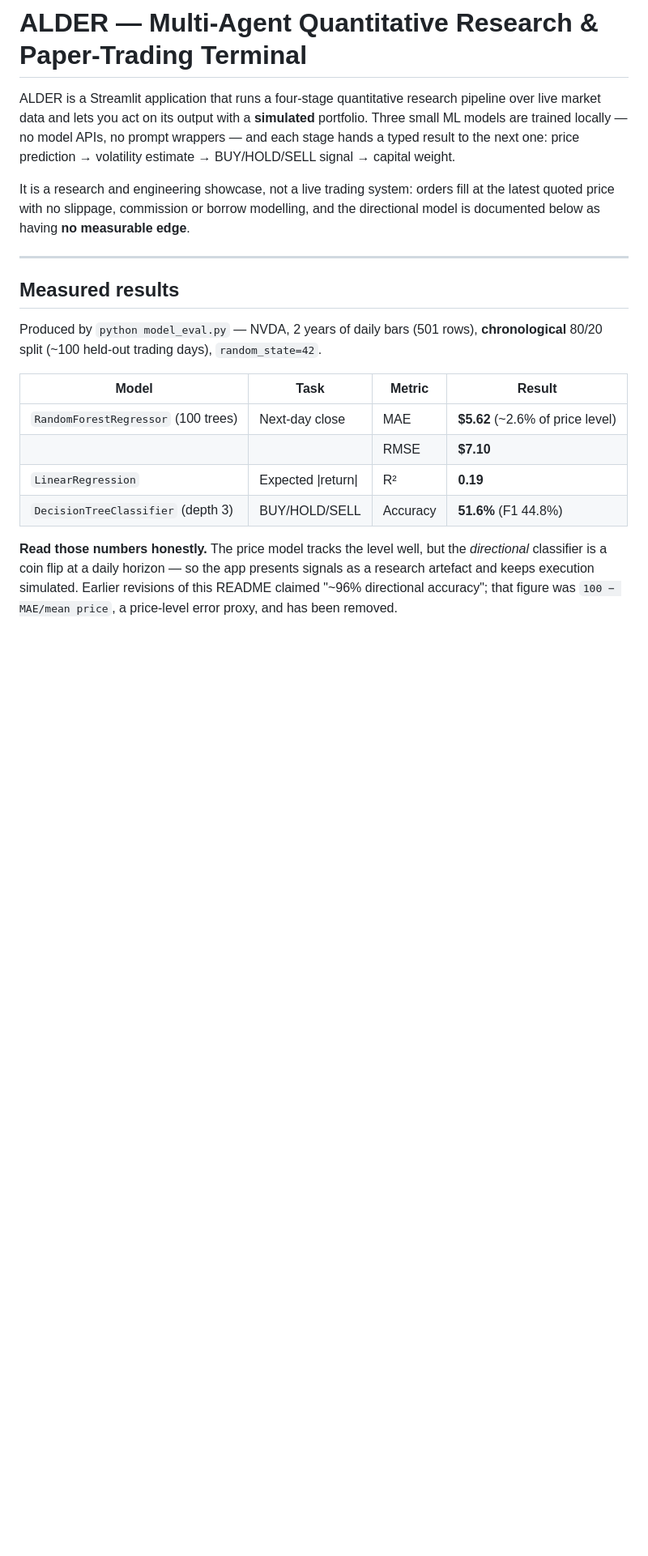
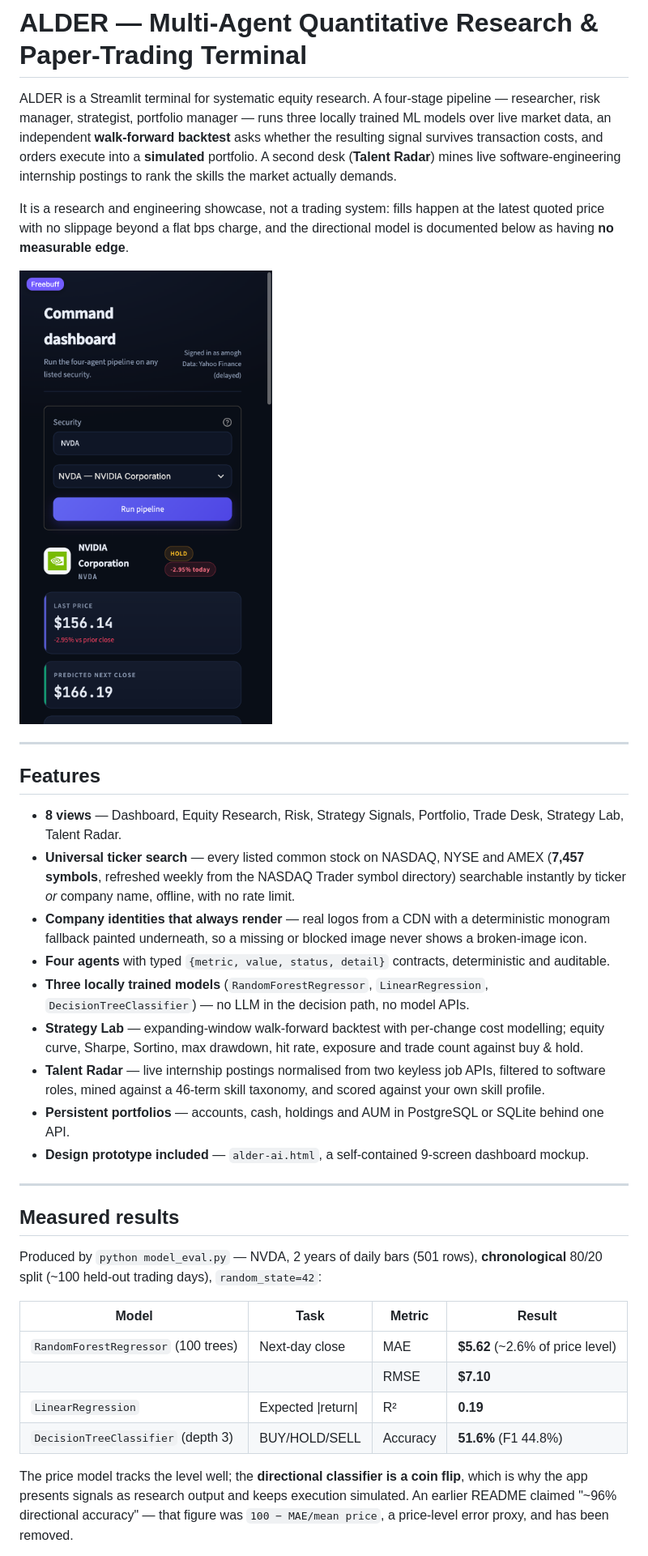
Before and after one commit to amoghb14/alder, a Markdown page: README.md, the part around one of its changes. Shown at 81% size. GitHub-like rendering; pictures changed too: docs/alder-dashboard.png (added); blank space fills up the shorter version.

```diff
--- a/README.md
+++ b/README.md
@@ -1,20 +1,44 @@
 # ALDER — Multi-Agent Quantitative Research & Paper-Trading Terminal
 
-ALDER is a Streamlit application that runs a four-stage quantitative research pipeline over live
-market data and lets you act on its output with a **simulated** portfolio. Three small ML models
-are trained locally — no model APIs, no prompt wrappers — and each stage hands a typed result to
-the next one: price prediction → volatility estimate → BUY/HOLD/SELL signal → capital weight.
+ALDER is a Streamlit terminal for systematic equity research. A four-stage pipeline — researcher,
+risk manager, strategist, portfolio manager — runs three locally trained ML models over live market
+data, an independent **walk-forward backtest** asks whether the resulting signal survives transaction
+costs, and orders execute into a **simulated** portfolio. A second desk (**Talent Radar**) mines live
+software-engineering internship postings to rank the skills the market actually demands.
 
-It is a research and engineering showcase, not a live trading system: orders fill at the latest
-quoted price with no slippage, commission or borrow modelling, and the directional model is
-documented below as having **no measurable edge**.
+It is a research and engineering showcase, not a trading system: fills happen at the latest quoted
+price with no slippage beyond a flat bps charge, and the directional model is documented below as
+having **no measurable edge**.
+
+![ALDER dashboard](docs/alder-dashboard.png)
+
+---
+
+## Features
+
+- **8 views** — Dashboard, Equity Research, Risk, Strategy Signals, Portfolio, Trade Desk,
+  Strategy Lab, Talent Radar.
+- **Universal ticker search** — every listed common stock on NASDAQ, NYSE and AMEX (**7,457 symbols**,
+  refreshed weekly from the NASDAQ Trader symbol directory) searchable instantly by ticker *or*
+  company name, offline, with no rate limit.
+- **Company identities that always render** — real logos from a CDN with a deterministic monogram
+  fallback painted underneath, so a missing or blocked image never shows a broken-image icon.
+- **Four agents** with typed `{metric, value, status, detail}` contracts, deterministic and auditable.
+- **Three locally trained models** (`RandomForestRegressor`, `LinearRegression`,
+  `DecisionTreeClassifier`) — no LLM in the decision path, no model APIs.
+- **Strategy Lab** — expanding-window walk-forward backtest with per-change cost modelling; equity
+  curve, Sharpe, Sortino, max drawdown, hit rate, exposure and trade count against buy & hold.
+- **Talent Radar** — live internship postings normalised from two keyless job APIs, filtered to
+  software roles, mined against a 46-term skill taxonomy, and scored against your own skill profile.
+- **Persistent portfolios** — accounts, cash, holdings and AUM in PostgreSQL or SQLite behind one API.
+- **Design prototype included** — `alder-ai.html`, a self-contained 9-screen dashboard mockup.
 
 ---
 
 ## Measured results
 
-Produced by `python model_eval.py` — NVDA, 2 years of daily bars (501 rows), **chronological**
-80/20 split (~100 held-out trading days), `random_state=42`.
+Produced by `python model_eval.py` — NVDA, 2 years of daily bars (501 rows), **chronological** 80/20
+split (~100 held-out trading days), `random_state=42`:
 
 | Model | Task | Metric | Result |
 |---|---|---|---|
@@ -23,8 +47,8 @@ Produced by `python model_eval.py` — NVDA, 2 years of daily bars (501 rows), *
 | `LinearRegression` | Expected \|return\| | R² | **0.19** |
 | `DecisionTreeClassifier` (depth 3) | BUY/HOLD/SELL | Accuracy | **51.6%** (F1 44.8%) |
 
-**Read those numbers honestly.** The price model tracks the level well, but the *directional*
-classifier is a coin flip at a daily horizon — so the app presents signals as a research artefact
-and keeps execution simulated. Earlier revisions of this README claimed "~96% directional
-accuracy"; that figure was `100 − MAE/mean price`, a price-level error proxy, and has been removed.
+The price model tracks the level well; the **directional classifier is a coin flip**, which is why the
+app presents signals as research output and keeps execution simulated. An earlier README claimed
+"~96% directional accuracy" — that figure was `100 − MAE/mean price`, a price-level error proxy, and
+has been removed.
 
```
Also changed, not shown: other parts of README.md (+53 -57 lines), 7 other files.
